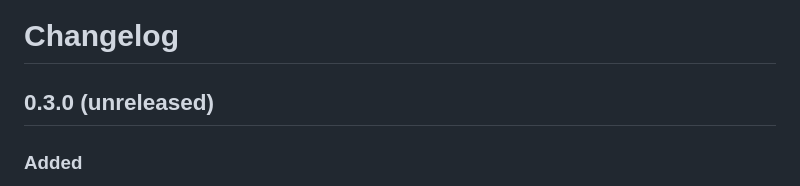
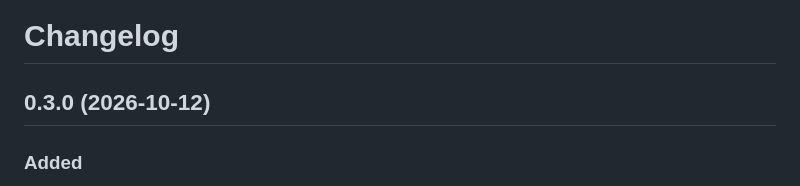
Before and after one commit to NewDae/settle-up-cli, a Markdown page: CHANGELOG.md, the part around the change. GitHub-like rendering.

Commit message:
Release 0.3.0

```diff
--- a/CHANGELOG.md
+++ b/CHANGELOG.md
@@ -1,6 +1,6 @@
 # Changelog
 
-## 0.3.0 (unreleased)
+## 0.3.0 (2026-10-12)
 
 ### Added
 
```
